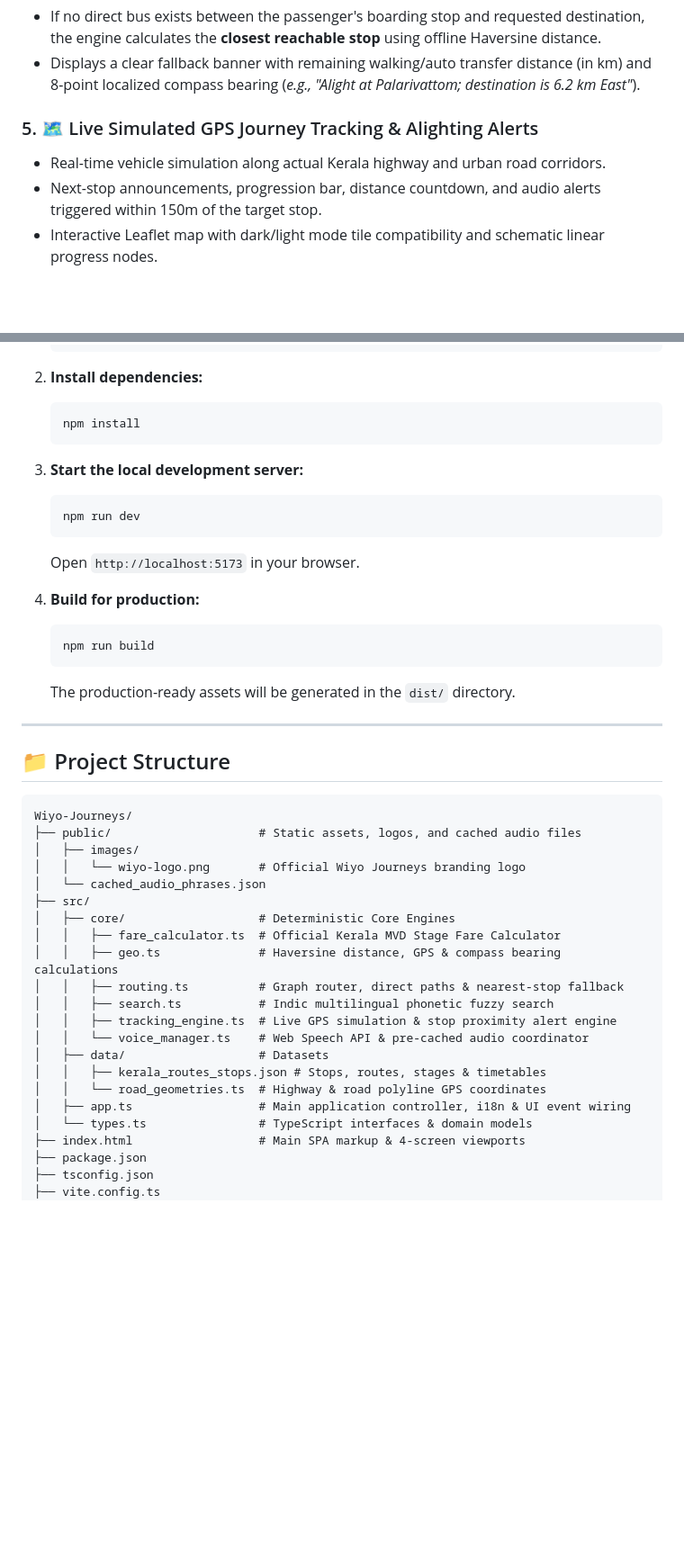
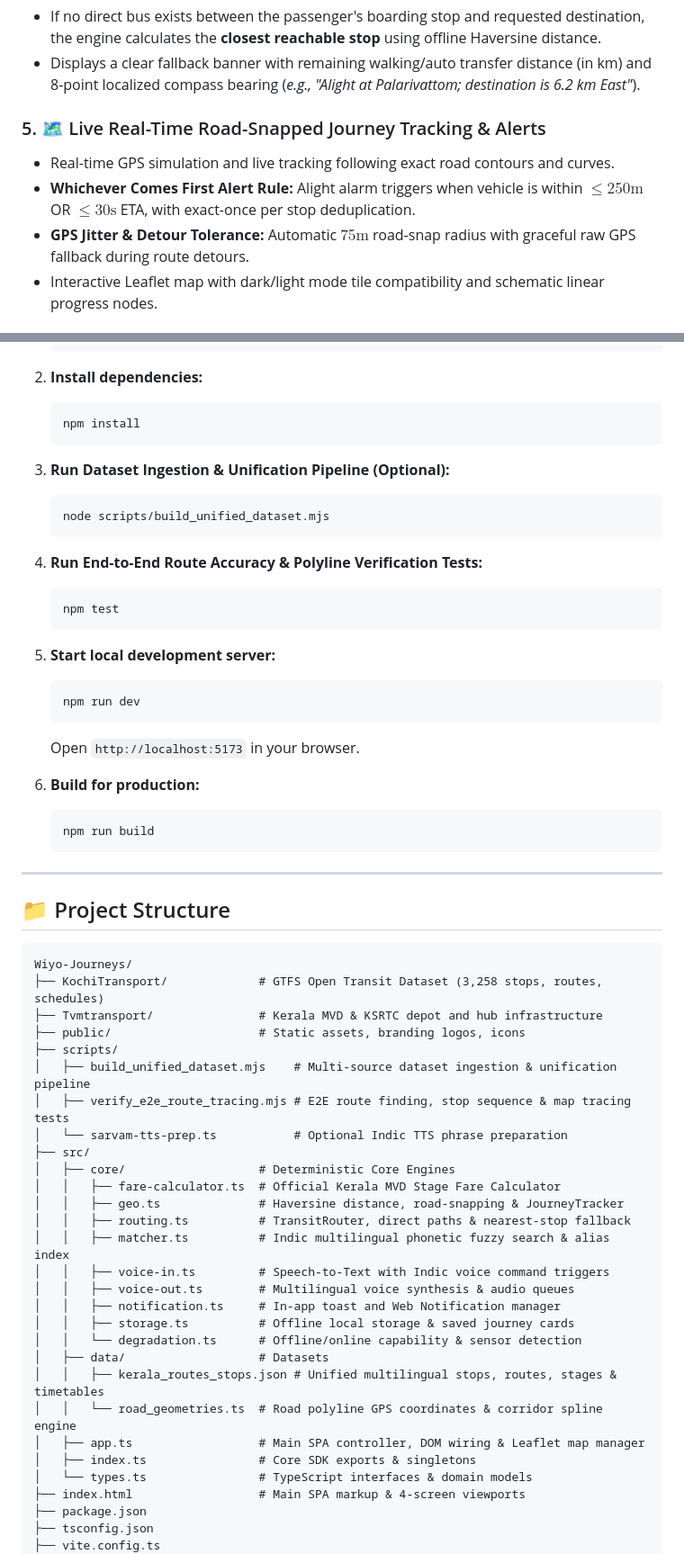
Before and after one commit to Abhinav-Abhilash/Wiyo-Journeys, a Markdown page: README.md, 2 parts joined by grey strips. Shown at 90% size. GitHub-like rendering; blank space fills up the shorter version.

Commit message:
Update README.md with comprehensive multi-source dataset documentation, pipeline architecture and test commands

````diff
--- a/README.md
+++ b/README.md
@@ -38,8 +38,9 @@
 * If no direct bus exists between the passenger's boarding stop and requested destination, the engine calculates the **closest reachable stop** using offline Haversine distance.
 * Displays a clear fallback banner with remaining walking/auto transfer distance (in km) and 8-point localized compass bearing (*e.g., "Alight at Palarivattom; destination is 6.2 km East"*).
 
-### 5. 🗺️ Live Simulated GPS Journey Tracking & Alighting Alerts
-* Real-time vehicle simulation along actual Kerala highway and urban road corridors.
-* Next-stop announcements, progression bar, distance countdown, and audio alerts triggered within 150m of the target stop.
+### 5. 🗺️ Live Real-Time Road-Snapped Journey Tracking & Alerts
+* Real-time GPS simulation and live tracking following exact road contours and curves.
+* **Whichever Comes First Alert Rule:** Alight alarm triggers when vehicle is within $\le 250\text{m}$ OR $\le 30\text{s}$ ETA, with exact-once per stop deduplication.
+* **GPS Jitter & Detour Tolerance:** Automatic $75\text{m}$ road-snap radius with graceful raw GPS fallback during route detours.
 * Interactive Leaflet map with dark/light mode tile compatibility and schematic linear progress nodes.
 
@@ -97,17 +125,26 @@
    npm install
    ```
 
-3. **Start the local development server:**
+3. **Run Dataset Ingestion & Unification Pipeline (Optional):**
+   ```bash
+   node scripts/build_unified_dataset.mjs
+   ```
+
+4. **Run End-to-End Route Accuracy & Polyline Verification Tests:**
+   ```bash
+   npm test
+   ```
+
+5. **Start local development server:**
    ```bash
    npm run dev
    ```
    Open `http://localhost:5173` in your browser.
 
-4. **Build for production:**
+6. **Build for production:**
    ```bash
    npm run build
    ```
-   The production-ready assets will be generated in the `dist/` directory.
 
 ---
 
@@ -115,22 +152,29 @@
 
 ```
 Wiyo-Journeys/
-├── public/                     # Static assets, logos, and cached audio files
-│   ├── images/
-│   │   └── wiyo-logo.png       # Official Wiyo Journeys branding logo
-│   └── cached_audio_phrases.json
+├── KochiTransport/             # GTFS Open Transit Dataset (3,258 stops, routes, schedules)
+├── Tvmtransport/               # Kerala MVD & KSRTC depot and hub infrastructure
+├── public/                     # Static assets, branding logos, icons
+├── scripts/
+│   ├── build_unified_dataset.mjs    # Multi-source dataset ingestion & unification pipeline
+│   ├── verify_e2e_route_tracing.mjs # E2E route finding, stop sequence & map tracing tests
+│   └── sarvam-tts-prep.ts           # Optional Indic TTS phrase preparation
 ├── src/
 │   ├── core/                   # Deterministic Core Engines
-│   │   ├── fare_calculator.ts  # Official Kerala MVD Stage Fare Calculator
-│   │   ├── geo.ts              # Haversine distance, GPS & compass bearing calculations
-│   │   ├── routing.ts          # Graph router, direct paths & nearest-stop fallback
-│   │   ├── search.ts           # Indic multilingual phonetic fuzzy search
-│   │   ├── tracking_engine.ts  # Live GPS simulation & stop proximity alert engine
-│   │   └── voice_manager.ts    # Web Speech API & pre-cached audio coordinator
+│   │   ├── fare-calculator.ts  # Official Kerala MVD Stage Fare Calculator
+│   │   ├── geo.ts              # Haversine distance, road-snapping & JourneyTracker
+│   │   ├── routing.ts          # TransitRouter, direct paths & nearest-stop fallback
+│   │   ├── matcher.ts          # Indic multilingual phonetic fuzzy search & alias index
+│   │   ├── voice-in.ts         # Speech-to-Text with Indic voice command triggers
+│   │   ├── voice-out.ts        # Multilingual voice synthesis & audio queues
+│   │   ├── notification.ts     # In-app toast and Web Notification manager
+│   │   ├── storage.ts          # Offline local storage & saved journey cards
+│   │   └── degradation.ts      # Offline/online capability & sensor detection
 │   ├── data/                   # Datasets
-│   │   ├── kerala_routes_stops.json # Stops, routes, stages & timetables
-│   │   └── road_geometries.ts  # Highway & road polyline GPS coordinates
-│   ├── app.ts                  # Main application controller, i18n & UI event wiring
+│   │   ├── kerala_routes_stops.json # Unified multilingual stops, routes, stages & timetables
+│   │   └── road_geometries.ts  # Road polyline GPS coordinates & corridor spline engine
+│   ├── app.ts                  # Main SPA controller, DOM wiring & Leaflet map manager
+│   ├── index.ts                # Core SDK exports & singletons
 │   └── types.ts                # TypeScript interfaces & domain models
 ├── index.html                  # Main SPA markup & 4-screen viewports
 ├── package.json
````
Also changed, not shown: other parts of README.md (+49 -22 lines).
